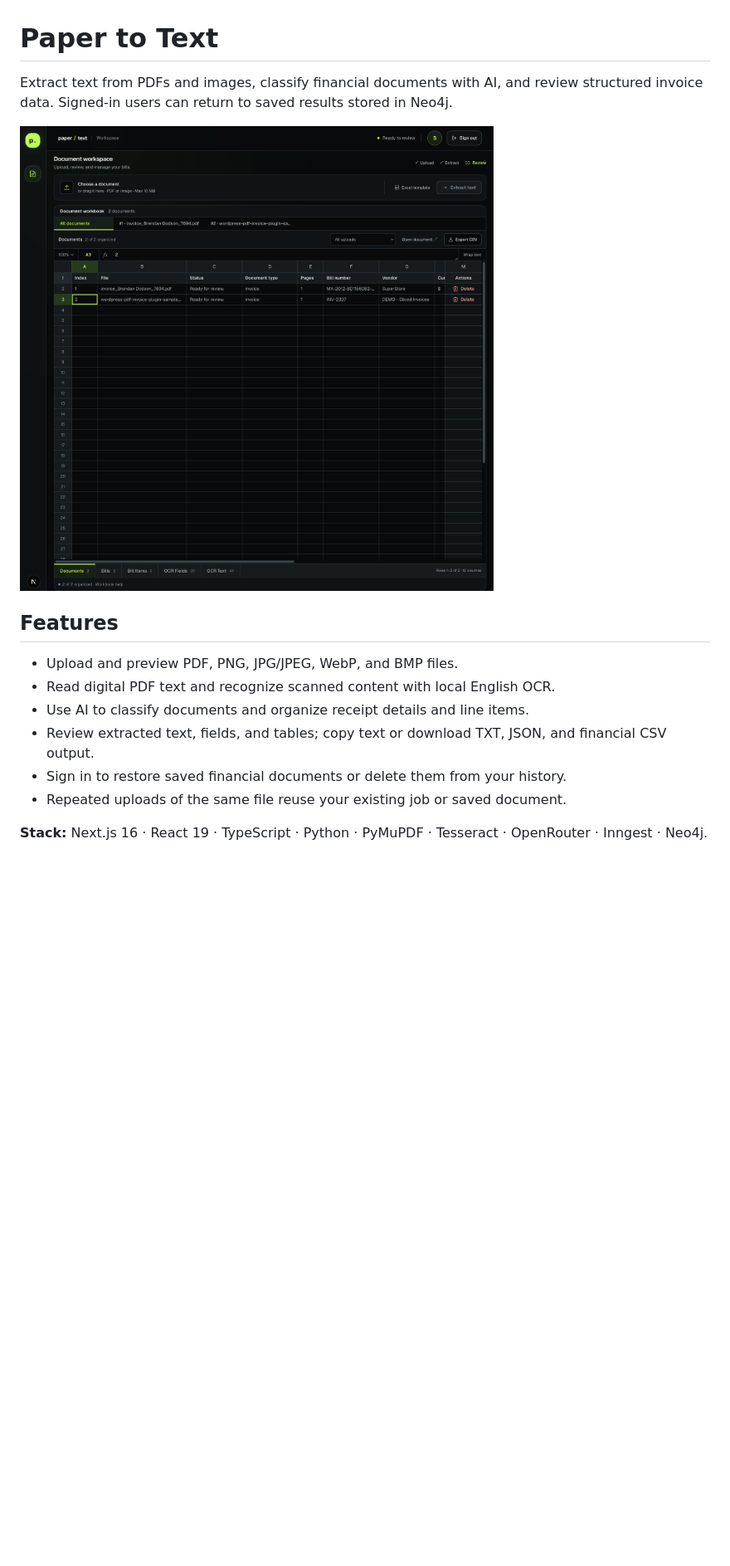
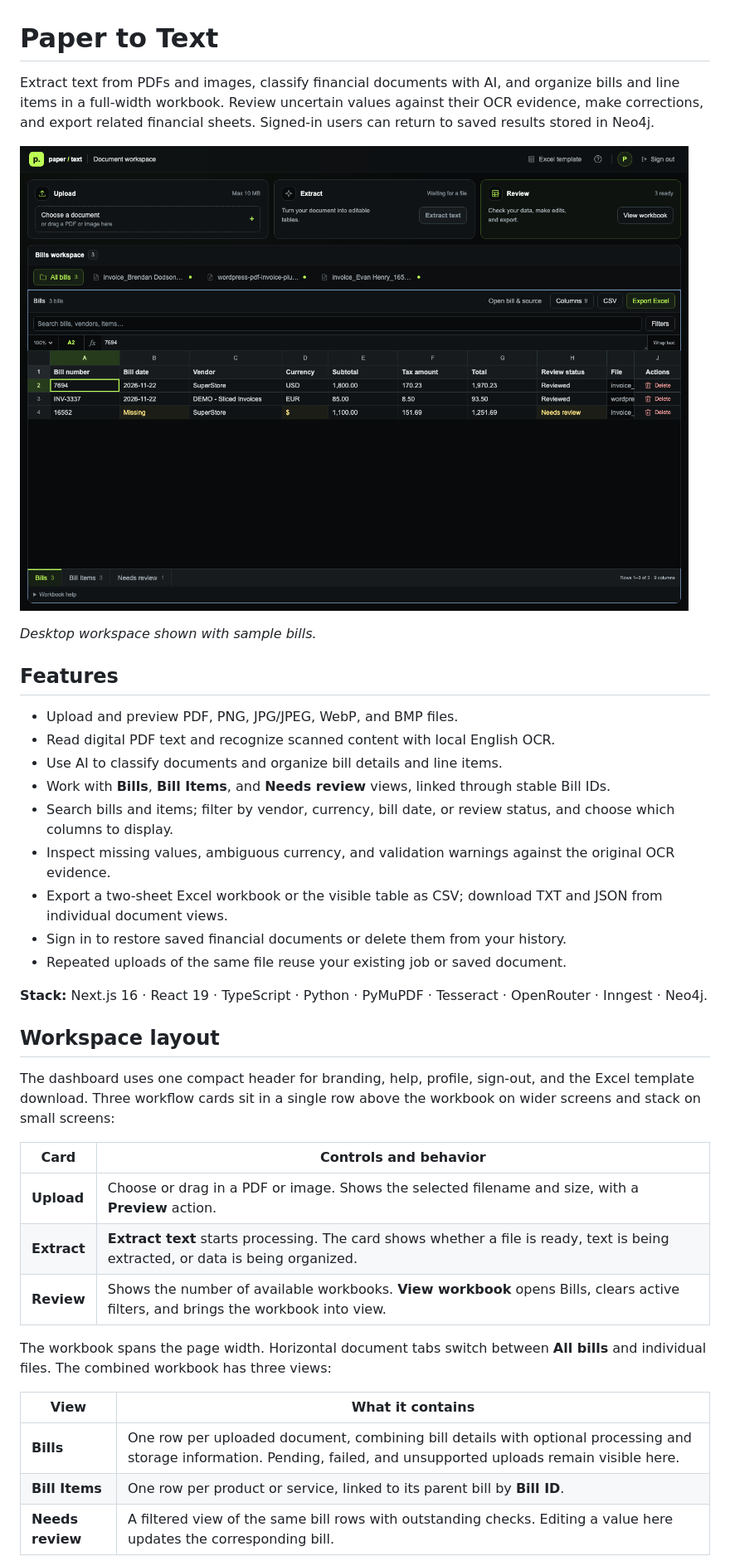
Before and after one commit to soumyadipmandal19/ai-invoice-ocr, a Markdown page: README.md, the part around one of its changes. Shown at 83% size. GitHub-like rendering; pictures changed too: docs/images/document-workbook.png; blank space fills up the shorter version.

```diff
--- a/README.md
+++ b/README.md
@@ -1,16 +1,40 @@
 # Paper to Text
 
-Extract text from PDFs and images, classify financial documents with AI, and review structured invoice data. Signed-in users can return to saved results stored in Neo4j.
+Extract text from PDFs and images, classify financial documents with AI, and organize bills and line items in a full-width workbook. Review uncertain values against their OCR evidence, make corrections, and export related financial sheets. Signed-in users can return to saved results stored in Neo4j.
 
-![Document upload and invoice review dashboard](docs/images/document-workbook.png)
+![Current workspace with Upload, Extract, and Review cards above the Bills workbook](docs/images/document-workbook.png)
+
+*Desktop workspace shown with sample bills.*
 
 ## Features
 
 - Upload and preview PDF, PNG, JPG/JPEG, WebP, and BMP files.
 - Read digital PDF text and recognize scanned content with local English OCR.
-- Use AI to classify documents and organize receipt details and line items.
-- Review extracted text, fields, and tables; copy text or download TXT, JSON, and financial CSV output.
+- Use AI to classify documents and organize bill details and line items.
+- Work with **Bills**, **Bill Items**, and **Needs review** views, linked through stable Bill IDs.
+- Search bills and items; filter by vendor, currency, bill date, or review status, and choose which columns to display.
+- Inspect missing values, ambiguous currency, and validation warnings against the original OCR evidence.
+- Export a two-sheet Excel workbook or the visible table as CSV; download TXT and JSON from individual document views.
 - Sign in to restore saved financial documents or delete them from your history.
 - Repeated uploads of the same file reuse your existing job or saved document.
 
 **Stack:** Next.js 16 · React 19 · TypeScript · Python · PyMuPDF · Tesseract · OpenRouter · Inngest · Neo4j.
+
+## Workspace layout
+
+The dashboard uses one compact header for branding, help, profile, sign-out, and the Excel template download. Three workflow cards sit in a single row above the workbook on wider screens and stack on small screens:
+
+| Card | Controls and behavior |
+| --- | --- |
+| **Upload** | Choose or drag in a PDF or image. Shows the selected filename and size, with a **Preview** action. |
+| **Extract** | **Extract text** starts processing. The card shows whether a file is ready, text is being extracted, or data is being organized. |
+| **Review** | Shows the number of available workbooks. **View workbook** opens Bills, clears active filters, and brings the workbook into view. |
+
+The workbook spans the page width. Horizontal document tabs switch between **All bills** and individual files. The combined workbook has three views:
+
+| View | What it contains |
+| --- | --- |
+| **Bills** | One row per uploaded document, combining bill details with optional processing and storage information. Pending, failed, and unsupported uploads remain visible here. |
+| **Bill Items** | One row per product or service, linked to its parent bill by **Bill ID**. |
+| **Needs review** | A filtered view of the same bill rows with outstanding checks. Editing a value here updates the corresponding bill. |
+
```
Also changed, not shown: other parts of README.md (+40 -4 lines).
